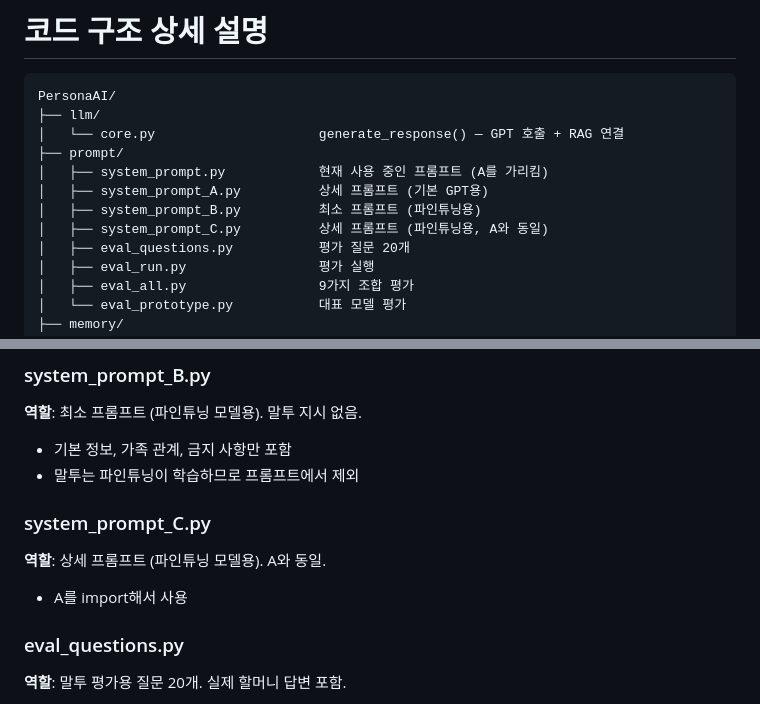
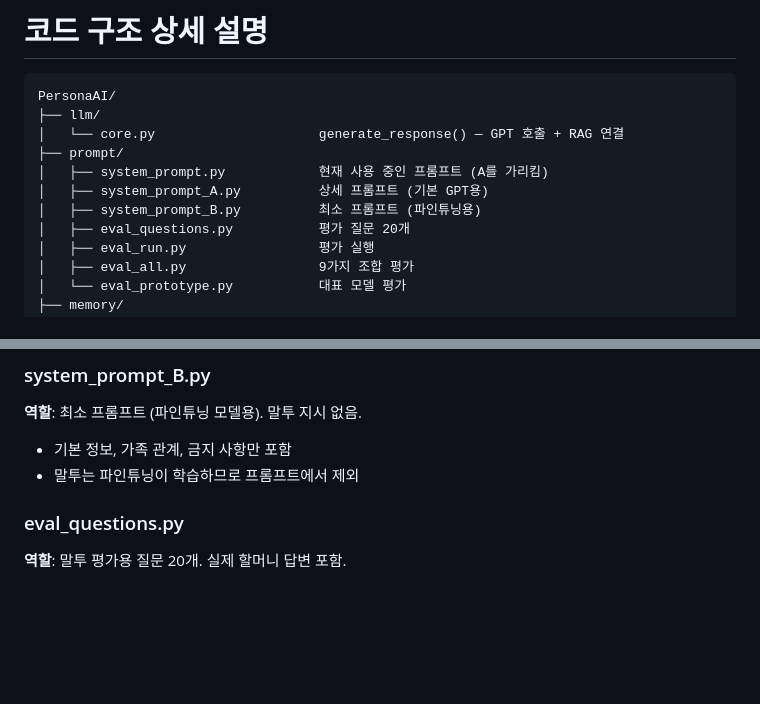
Before and after one commit to xxunivs/TalkTo, a Markdown page: archive/grandma_demo/CODE_STRUCTURE.md, 2 parts joined by grey strips. Drawn GitHub-style; blank space fills up the shorter version.

Commit message:
CODE_STRUCTURE.md에서 system_prompt_C 관련 내용 제거

```diff
--- a/archive/grandma_demo/CODE_STRUCTURE.md
+++ b/archive/grandma_demo/CODE_STRUCTURE.md
@@ -8,7 +8,6 @@ PersonaAI/
 │   ├── system_prompt.py            현재 사용 중인 프롬프트 (A를 가리킴)
 │   ├── system_prompt_A.py          상세 프롬프트 (기본 GPT용)
 │   ├── system_prompt_B.py          최소 프롬프트 (파인튜닝용)
-│   ├── system_prompt_C.py          상세 프롬프트 (파인튜닝용, A와 동일)
 │   ├── eval_questions.py           평가 질문 20개
 │   ├── eval_run.py                 평가 실행
 │   ├── eval_all.py                 9가지 조합 평가
@@ -75,10 +74,6 @@ PersonaAI/
 **역할**: 최소 프롬프트 (파인튜닝 모델용). 말투 지시 없음.
 - 기본 정보, 가족 관계, 금지 사항만 포함
 - 말투는 파인튜닝이 학습하므로 프롬프트에서 제외
-
-### system_prompt_C.py
-**역할**: 상세 프롬프트 (파인튜닝 모델용). A와 동일.
-- A를 import해서 사용
 
 ### eval_questions.py
 **역할**: 말투 평가용 질문 20개. 실제 할머니 답변 포함.
```
